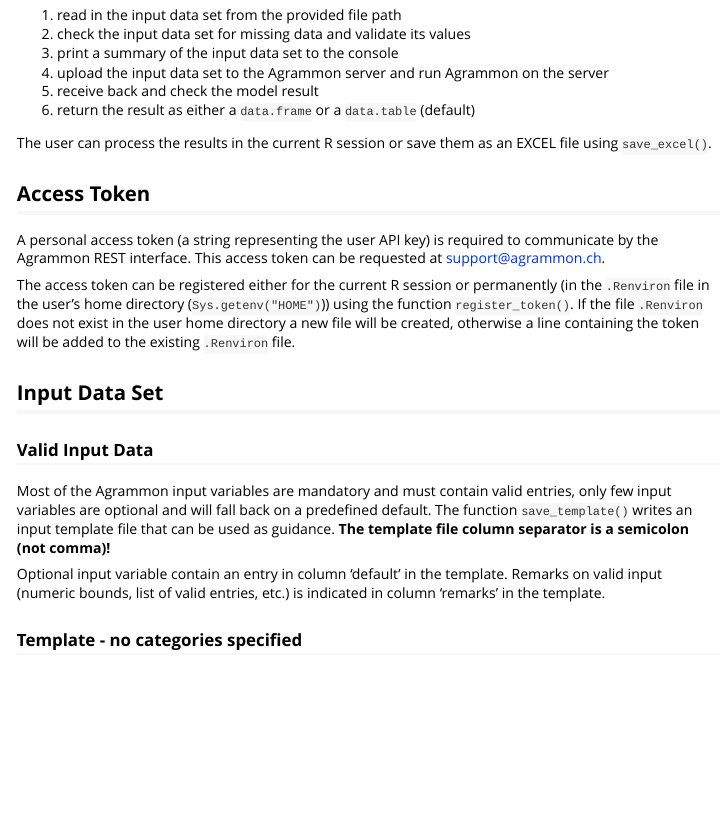
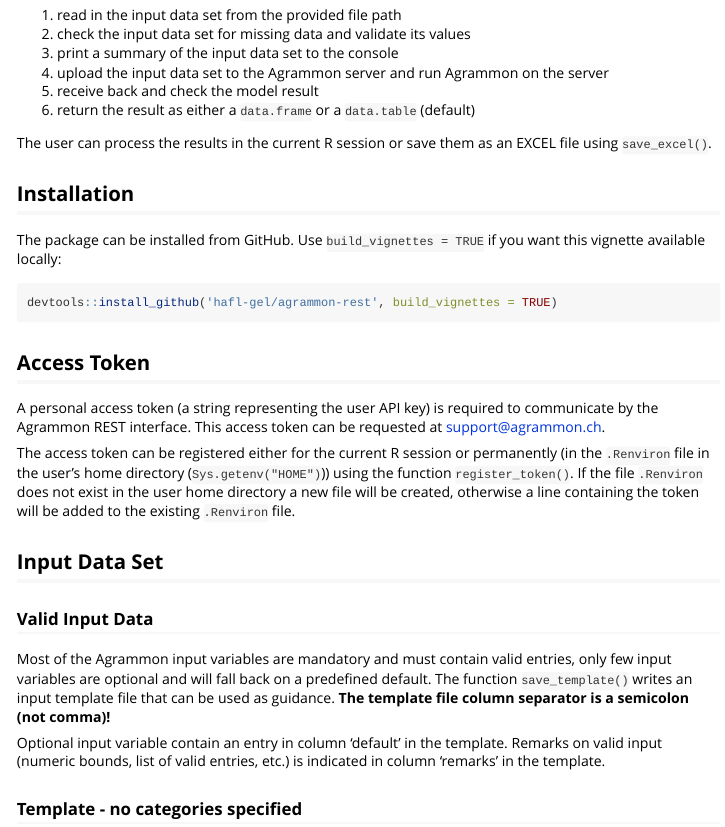
Before and after one commit to hafl-gel/agrammon-rest, an R Markdown document (vignettes/agrammon.Rmd): the page in a window 1100 px wide, from 530 px down. Rendered offline with R 4.5, knitr and Pandoc, with nearby package versions; some code elsewhere in the file could not run offline.

Commit message:
Add installation docu

````diff
--- a/vignettes/agrammon.Rmd
+++ b/vignettes/agrammon.Rmd
@@ -46,6 +46,15 @@
 6. return the result as either a `data.frame` or a `data.table` (default)
 
 The user can process the results in the current R session or save them as an EXCEL file using `save_excel()`.
+
+## Installation
+
+The package can be installed from GitHub. Use `build_vignettes = TRUE` if you want this vignette
+available locally:
+
+```{r install, eval = FALSE}
+devtools::install_github('hafl-gel/agrammon-rest', build_vignettes = TRUE)
+```
 
 ## Access Token {#token}
 
````
